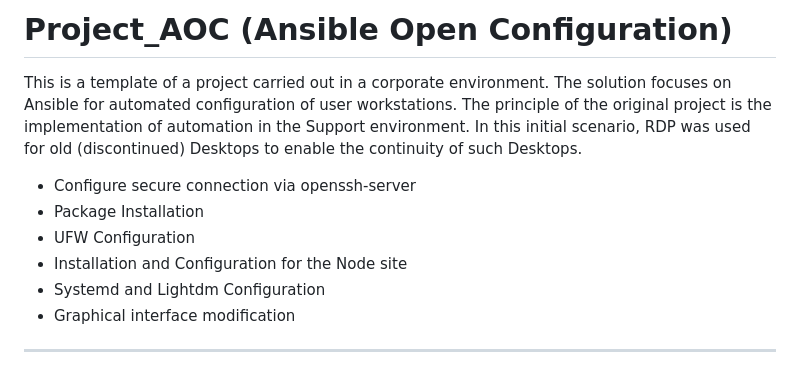
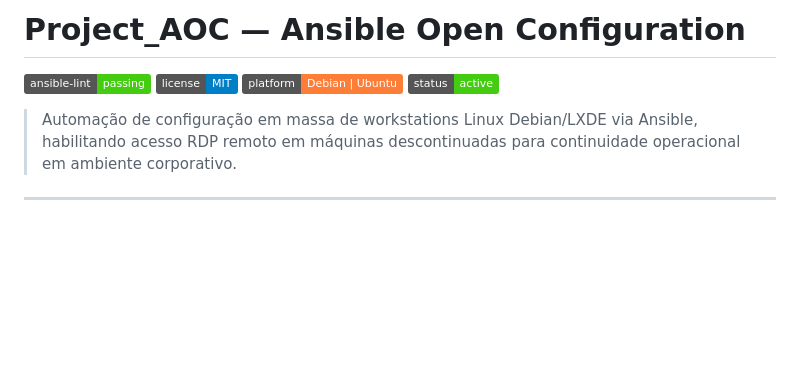
Before and after one commit to Theo-Panella/Project_AOC, a Markdown page: README.md, the part around one of its changes. GitHub-like rendering; badges without logos; blank space fills up the shorter version.

```diff
--- a/README.md
+++ b/README.md
@@ -1,13 +1,11 @@
-# Project_AOC (Ansible Open Configuration)
+# Project_AOC — Ansible Open Configuration
 
-This is a template of a project carried out in a corporate environment. The solution focuses on Ansible for automated configuration of user workstations. The principle of the original project is the implementation of automation in the Support environment. In this initial scenario, RDP was used for old (discontinued) Desktops to enable the continuity of such Desktops.
+![Ansible Lint](https://img.shields.io/badge/ansible--lint-passing-brightgreen)
+![License](https://img.shields.io/badge/license-MIT-blue)
+![Platform](https://img.shields.io/badge/platform-Debian%20%7C%20Ubuntu-orange)
+![Status](https://img.shields.io/badge/status-active-success)
 
-- Configure secure connection via openssh-server
-- Package Installation
-- UFW Configuration
-- Installation and Configuration for the Node site
-- Systemd and Lightdm Configuration
-- Graphical interface modification
+> Automação de configuração em massa de workstations Linux Debian/LXDE via Ansible, habilitando acesso RDP remoto em máquinas descontinuadas para continuidade operacional em ambiente corporativo.
 
 ---
 
```
Also changed, not shown: other parts of README.md (+151 -77 lines).
